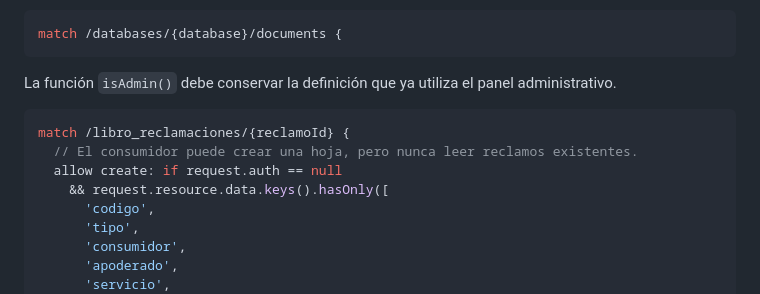
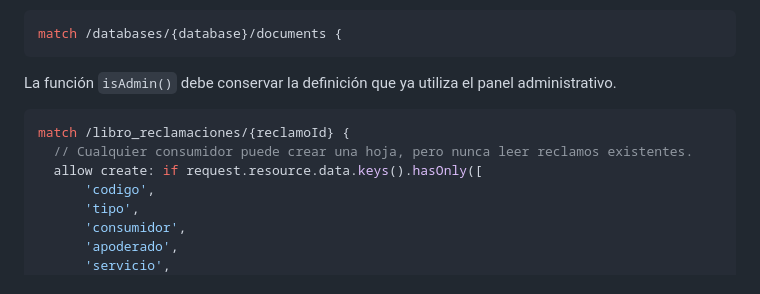
Before and after one commit to DFVV88/gruponostradamus, a Markdown page: FIRESTORE_REGLA_LIBRO_RECLAMACIONES.md, the part around the change. GitHub-like rendering.

Commit message:
Allow complaints submissions regardless of auth state

````diff
--- a/FIRESTORE_REGLA_LIBRO_RECLAMACIONES.md
+++ b/FIRESTORE_REGLA_LIBRO_RECLAMACIONES.md
@@ -10,9 +10,8 @@ La función `isAdmin()` debe conservar la definición que ya utiliza el panel ad
 
 ```javascript
 match /libro_reclamaciones/{reclamoId} {
-  // El consumidor puede crear una hoja, pero nunca leer reclamos existentes.
-  allow create: if request.auth == null
-    && request.resource.data.keys().hasOnly([
+  // Cualquier consumidor puede crear una hoja, pero nunca leer reclamos existentes.
+  allow create: if request.resource.data.keys().hasOnly([
       'codigo',
       'tipo',
       'consumidor',
````
